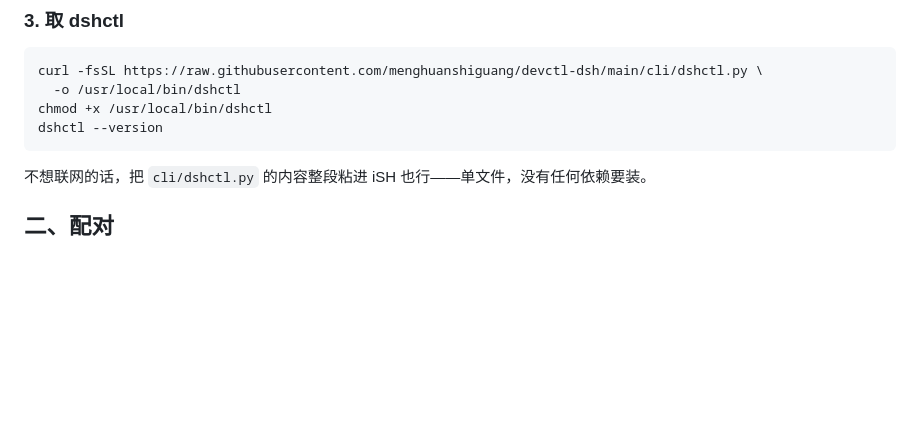
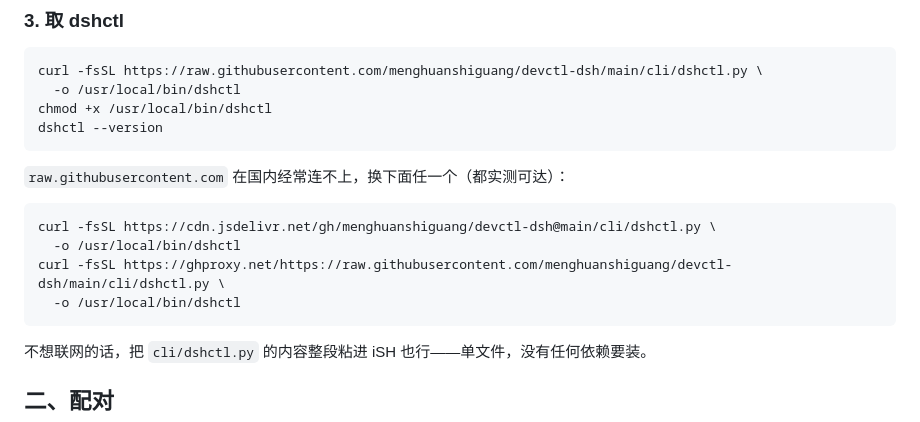
Before and after one commit to menghuanshiguang/devctl-dsh, a Markdown page: docs/ish.md, the part around the change. GitHub-like rendering; blank space fills up the shorter version.

Commit message:
Add reachable mirrors for the CLI download

````diff
--- a/docs/ish.md
+++ b/docs/ish.md
@@ -52,6 +52,15 @@ curl -fsSL https://raw.githubusercontent.com/menghuanshiguang/devctl-dsh/main/cl
   -o /usr/local/bin/dshctl
 chmod +x /usr/local/bin/dshctl
 dshctl --version
+```
+
+`raw.githubusercontent.com` 在国内经常连不上，换下面任一个（都实测可达）：
+
+```sh
+curl -fsSL https://cdn.jsdelivr.net/gh/menghuanshiguang/devctl-dsh@main/cli/dshctl.py \
+  -o /usr/local/bin/dshctl
+curl -fsSL https://ghproxy.net/https://raw.githubusercontent.com/menghuanshiguang/devctl-dsh/main/cli/dshctl.py \
+  -o /usr/local/bin/dshctl
 ```
 
 不想联网的话，把 `cli/dshctl.py` 的内容整段粘进 iSH 也行——单文件，没有任何依赖要装。
````
